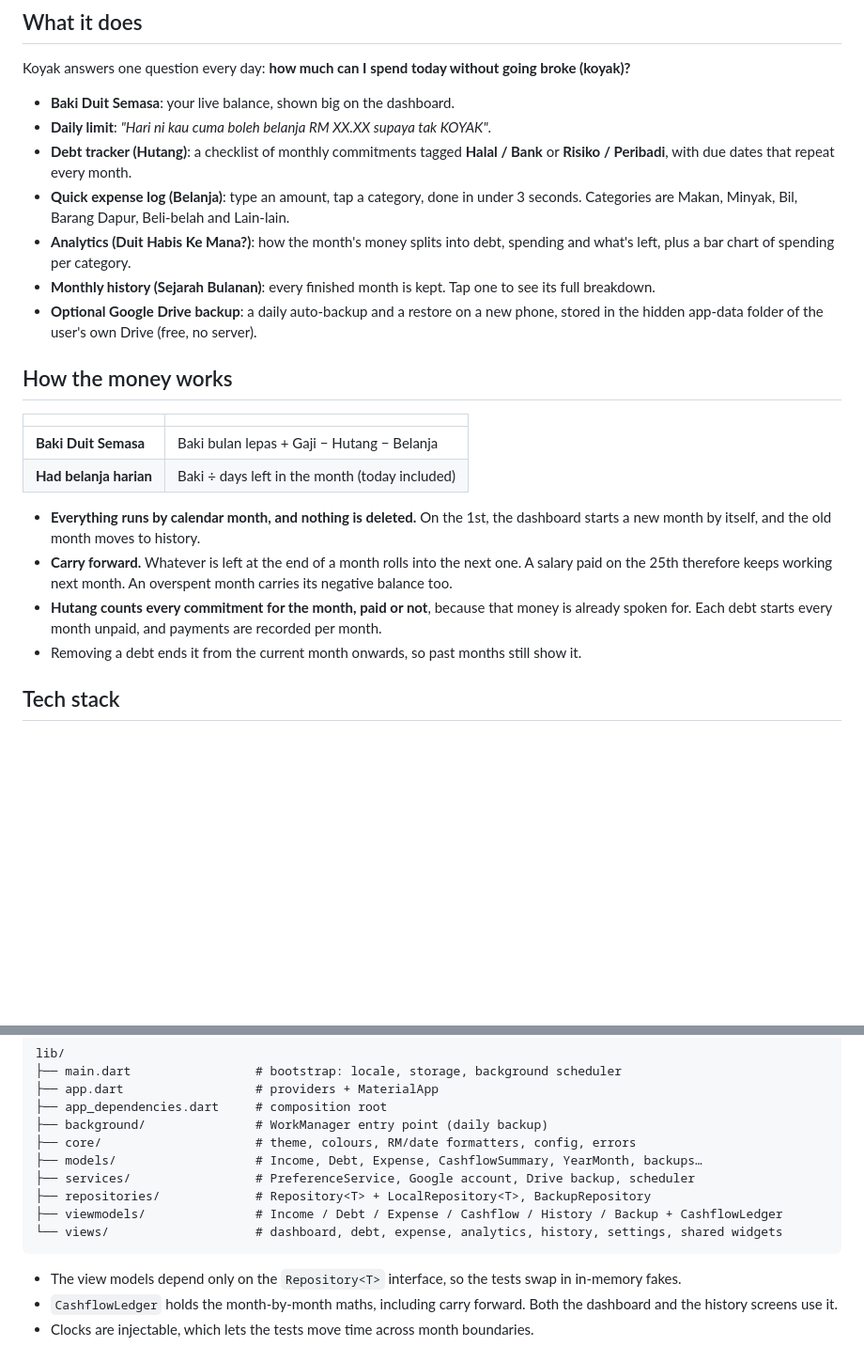
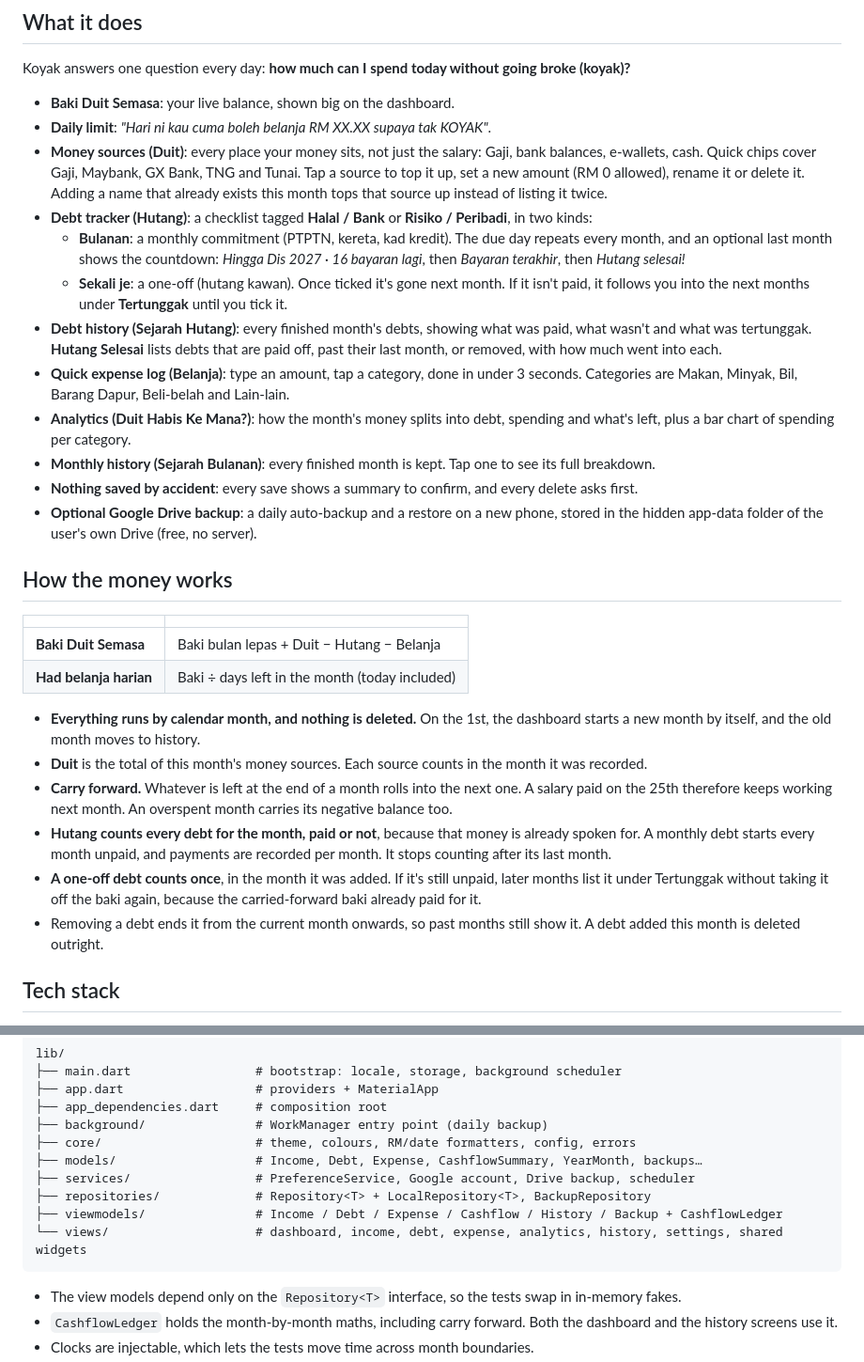
Before and after one commit to amirfirdausoffff/koyak_app, a Markdown page: README.md, 2 parts joined by grey strips. Shown at 94% size. Rendered like a GitHub page; blank space fills up the shorter version.

Commit message:
Update README for money sources, debt kinds and debt history

````diff
--- a/README.md
+++ b/README.md
@@ -25,23 +25,30 @@ Koyak answers one question every day: **how much can I spend today without going
 
 - **Baki Duit Semasa**: your live balance, shown big on the dashboard.
 - **Daily limit**: *"Hari ni kau cuma boleh belanja RM XX.XX supaya tak KOYAK"*.
-- **Debt tracker (Hutang)**: a checklist of monthly commitments tagged **Halal / Bank** or **Risiko / Peribadi**, with due dates that repeat every month.
+- **Money sources (Duit)**: every place your money sits, not just the salary: Gaji, bank balances, e-wallets, cash. Quick chips cover Gaji, Maybank, GX Bank, TNG and Tunai. Tap a source to top it up, set a new amount (RM 0 allowed), rename it or delete it. Adding a name that already exists this month tops that source up instead of listing it twice.
+- **Debt tracker (Hutang)**: a checklist tagged **Halal / Bank** or **Risiko / Peribadi**, in two kinds:
+  - **Bulanan**: a monthly commitment (PTPTN, kereta, kad kredit). The due day repeats every month, and an optional last month shows the countdown: *Hingga Dis 2027 · 16 bayaran lagi*, then *Bayaran terakhir*, then *Hutang selesai!*
+  - **Sekali je**: a one-off (hutang kawan). Once ticked it's gone next month. If it isn't paid, it follows you into the next months under **Tertunggak** until you tick it.
+- **Debt history (Sejarah Hutang)**: every finished month's debts, showing what was paid, what wasn't and what was tertunggak. **Hutang Selesai** lists debts that are paid off, past their last month, or removed, with how much went into each.
 - **Quick expense log (Belanja)**: type an amount, tap a category, done in under 3 seconds. Categories are Makan, Minyak, Bil, Barang Dapur, Beli-belah and Lain-lain.
 - **Analytics (Duit Habis Ke Mana?)**: how the month's money splits into debt, spending and what's left, plus a bar chart of spending per category.
 - **Monthly history (Sejarah Bulanan)**: every finished month is kept. Tap one to see its full breakdown.
+- **Nothing saved by accident**: every save shows a summary to confirm, and every delete asks first.
 - **Optional Google Drive backup**: a daily auto-backup and a restore on a new phone, stored in the hidden app-data folder of the user's own Drive (free, no server).
 
 ## How the money works
 
 | | |
 |---|---|
-| **Baki Duit Semasa** | Baki bulan lepas + Gaji − Hutang − Belanja |
+| **Baki Duit Semasa** | Baki bulan lepas + Duit − Hutang − Belanja |
 | **Had belanja harian** | Baki ÷ days left in the month (today included) |
 
 - **Everything runs by calendar month, and nothing is deleted.** On the 1st, the dashboard starts a new month by itself, and the old month moves to history.
+- **Duit** is the total of this month's money sources. Each source counts in the month it was recorded.
 - **Carry forward.** Whatever is left at the end of a month rolls into the next one. A salary paid on the 25th therefore keeps working next month. An overspent month carries its negative balance too.
-- **Hutang counts every commitment for the month, paid or not**, because that money is already spoken for. Each debt starts every month unpaid, and payments are recorded per month.
-- Removing a debt ends it from the current month onwards, so past months still show it.
+- **Hutang counts every debt for the month, paid or not**, because that money is already spoken for. A monthly debt starts every month unpaid, and payments are recorded per month. It stops counting after its last month.
+- **A one-off debt counts once**, in the month it was added. If it's still unpaid, later months list it under Tertunggak without taking it off the baki again, because the carried-forward baki already paid for it.
+- Removing a debt ends it from the current month onwards, so past months still show it. A debt added this month is deleted outright.
 
 ## Tech stack
 
@@ -65,7 +72,7 @@ lib/
 ├── services/                 # PreferenceService, Google account, Drive backup, scheduler
 ├── repositories/             # Repository<T> + LocalRepository<T>, BackupRepository
 ├── viewmodels/               # Income / Debt / Expense / Cashflow / History / Backup + CashflowLedger
-└── views/                    # dashboard, debt, expense, analytics, history, settings, shared widgets
+└── views/                    # dashboard, income, debt, expense, analytics, history, settings, shared widgets
 ```
 
 - The view models depend only on the `Repository<T>` interface, so the tests swap in in-memory fakes.
````
